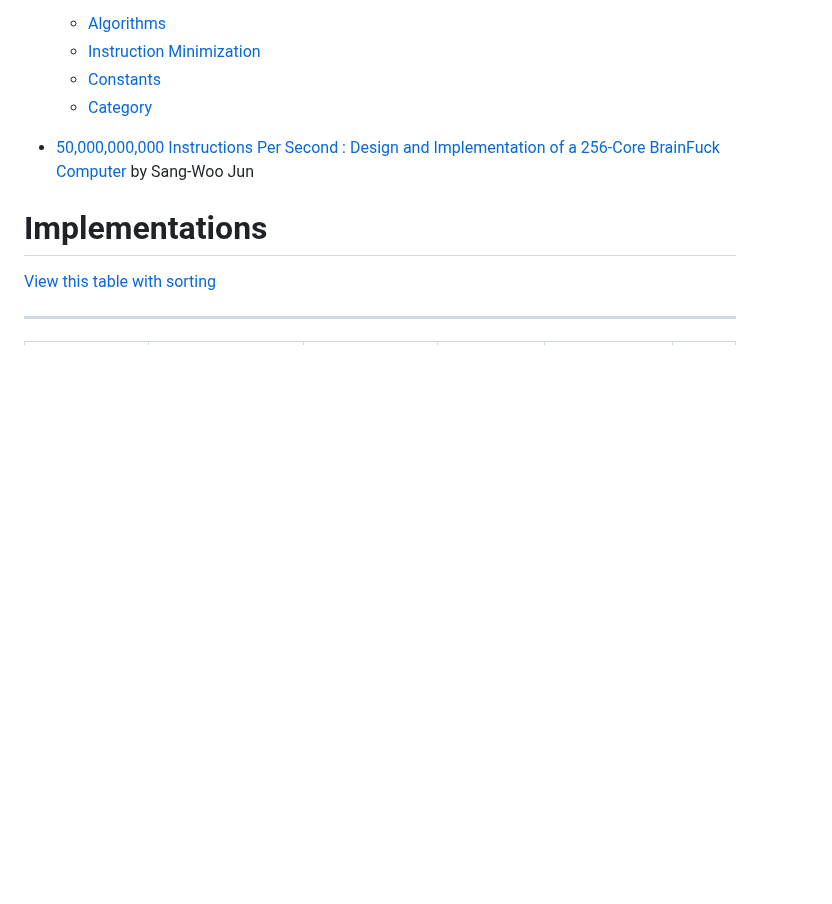
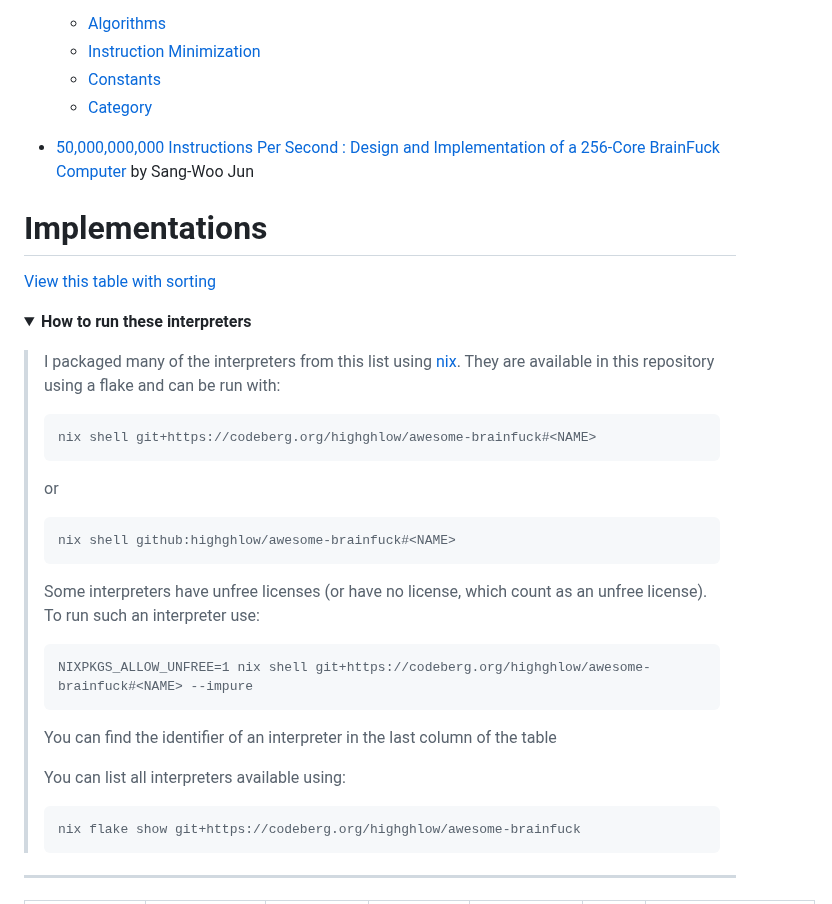
Before and after one commit to unhighghlow/awesome-brainfuck, a Markdown page: README.md, the part around one of its changes. GitHub-like rendering; folded sections open; blank space fills up the shorter version.

````diff
--- a/README.md
+++ b/README.md
@@ -21,4 +21,32 @@ A curated list of tools relating to the brainfuck esoteric language
 
 [View this table with sorting](https://markdown-table.nullvoxpopuli.com/?file=https://raw.githubusercontent.com/unhighghlow/awesome-brainfuck/refs/heads/main/README.md)
 
+<details>
+<summary><b>How to run these interpreters</b></summary>
+
+<p></p>
+
+> I packaged many of the interpreters from this list using [nix](https://nixos.org/download/#download-nix). They are available in this repository using a flake and can be run with:
+>
+> ```
+> nix shell git+https://codeberg.org/highghlow/awesome-brainfuck#<NAME>
+> ```
+> or
+> ```
+> nix shell github:highghlow/awesome-brainfuck#<NAME>
+> ```
+>
+> Some interpreters have unfree licenses (or have no license, which count as an unfree license). To run such an interpreter use:
+> ```
+> NIXPKGS_ALLOW_UNFREE=1 nix shell git+https://codeberg.org/highghlow/awesome-brainfuck#<NAME> --impure
+> ```
+>
+> You can find the identifier of an interpreter in the last column of the table
+>
+> You can list all interpreters available using:
+> ```
+> nix flake show git+https://codeberg.org/highghlow/awesome-brainfuck
+> ```
+</details>
+
 --------------------------
````
Also changed, not shown: other parts of README.md (+35 -35 lines).
